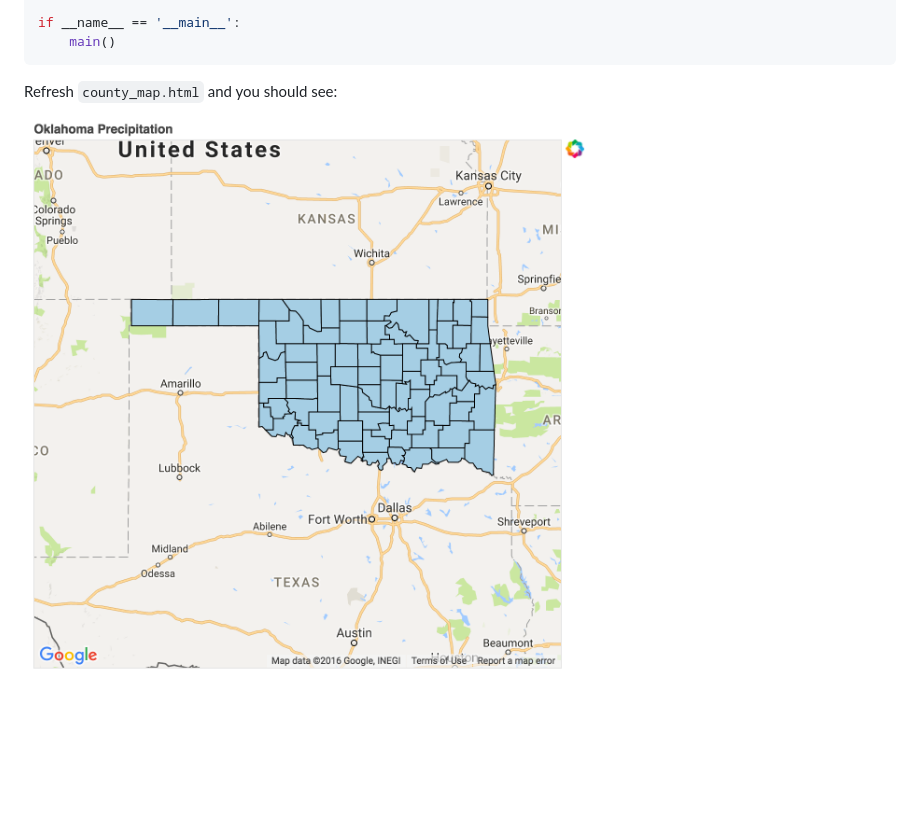
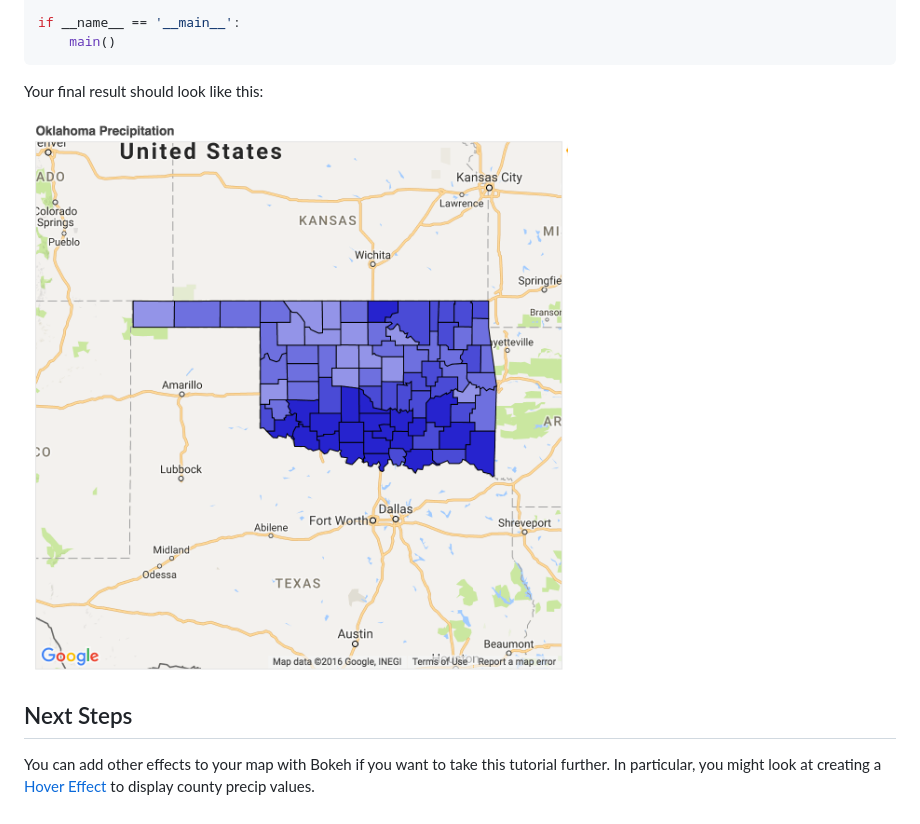
Before and after one commit to wdtinc/Insight-API, a Markdown page: examples/python/creating_assets_from_geojson.md, the part around the change. GitHub-like rendering; pictures changed too: static/img/bokeh_counties_plotted.png; blank space fills up the shorter version.

Commit message:
Cleanup. Replacing graphic.

````diff
--- a/examples/python/creating_assets_from_geojson.md
+++ b/examples/python/creating_assets_from_geojson.md
@@ -245,6 +245,11 @@ if __name__ == '__main__':
     main()
 ```
 
-Refresh `county_map.html` and you should see:
+Your final result should look like this:
 
 ![img](/static/img/bokeh_counties_plotted.png)
+
+Next Steps
+----------
+
+You can add other effects to your map with Bokeh if you want to take this tutorial further. In particular, you might look at creating a [Hover Effect](http://bokeh.pydata.org/en/latest/docs/gallery/texas.html) to display county precip values.
````
